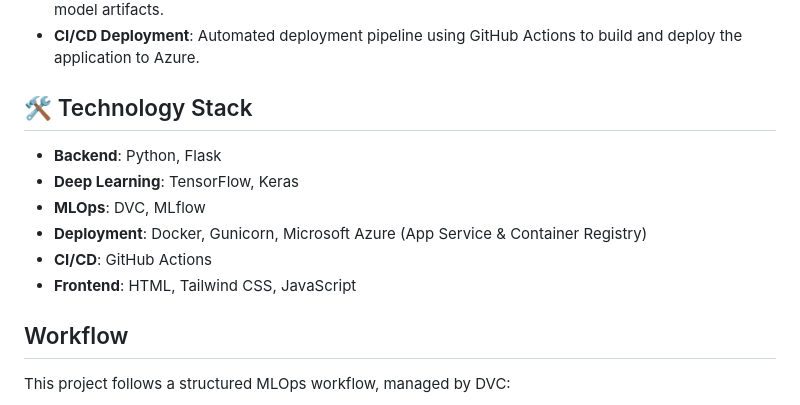
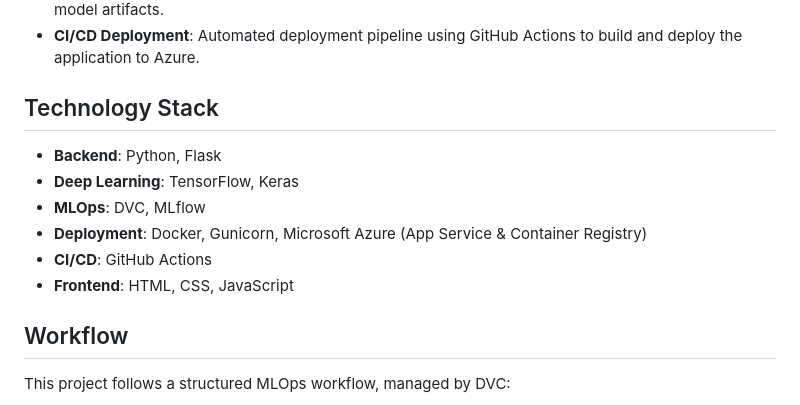
Before and after one commit to kumathepanda/Chest-Cancer-Classification-using-DVC-and-MLflow, a Markdown page: README.md, the part around the change. GitHub-like rendering.

```diff
--- a/README.md
+++ b/README.md
@@ -18,14 +18,14 @@ The core of the project is a deep learning model based on the **DenseNet121** ar
   * **Experiment Tracking**: All experiments are tracked with MLflow, logging parameters, metrics, and model artifacts.
   * **CI/CD Deployment**: Automated deployment pipeline using GitHub Actions to build and deploy the application to Azure.
 
-## 🛠️ Technology Stack
+## Technology Stack
 
   * **Backend**: Python, Flask
   * **Deep Learning**: TensorFlow, Keras
   * **MLOps**: DVC, MLflow
   * **Deployment**: Docker, Gunicorn, Microsoft Azure (App Service & Container Registry)
   * **CI/CD**: GitHub Actions
-  * **Frontend**: HTML, Tailwind CSS, JavaScript
+  * **Frontend**: HTML, CSS, JavaScript
 
 ## Workflow
 
```
